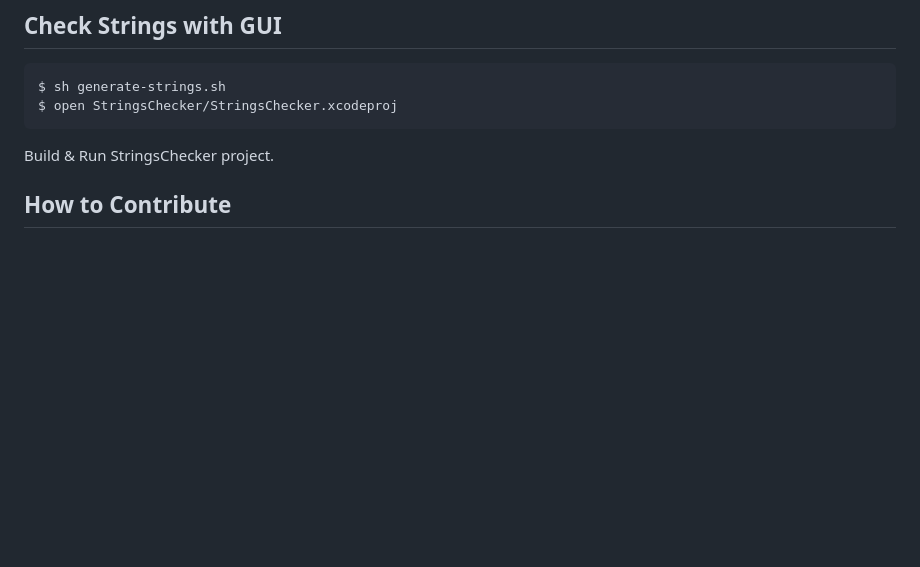
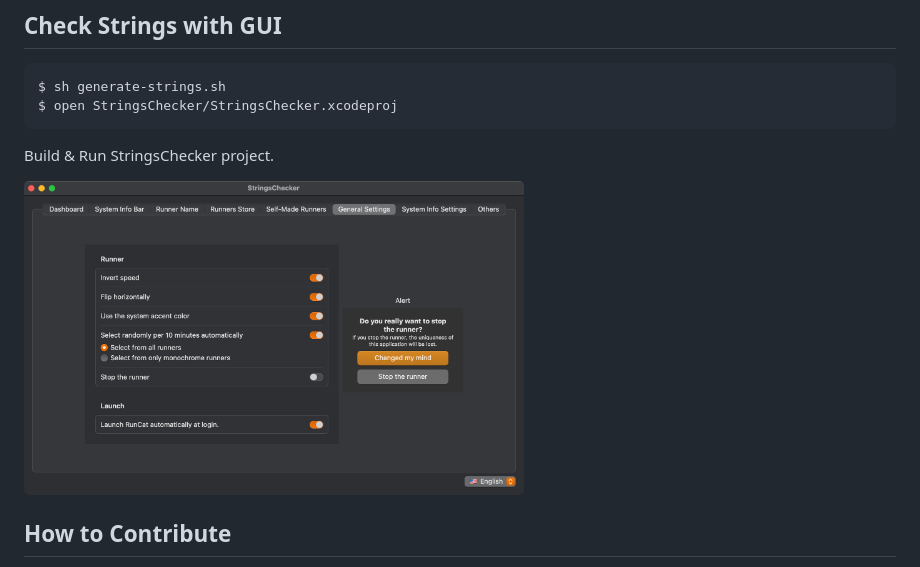
Before and after one commit to Kyome22/RunCatLocalization, a Markdown page: README.md, the part around the change. GitHub-like rendering; pictures changed too: Screenshots/strings-cheker.png (added); blank space fills up the shorter version.

Commit message:
READMEにアプリのスクリーンショットを追加

````diff
--- a/README.md
+++ b/README.md
@@ -17,6 +17,8 @@ $ open StringsChecker/StringsChecker.xcodeproj
 ```
 
 Build & Run StringsChecker project.
+
+<img src="Screenshots/strings-cheker.png" width="500px" />
 
 ## How to Contribute
 
````
